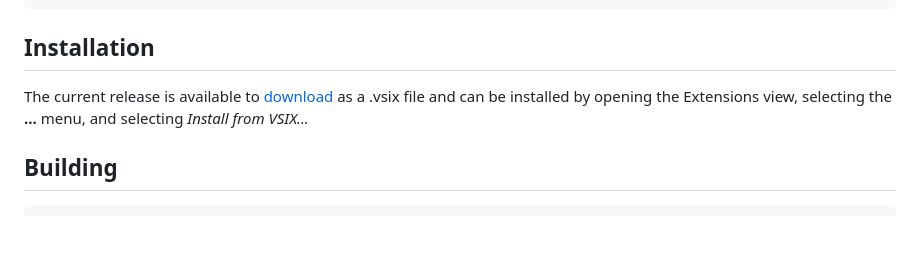
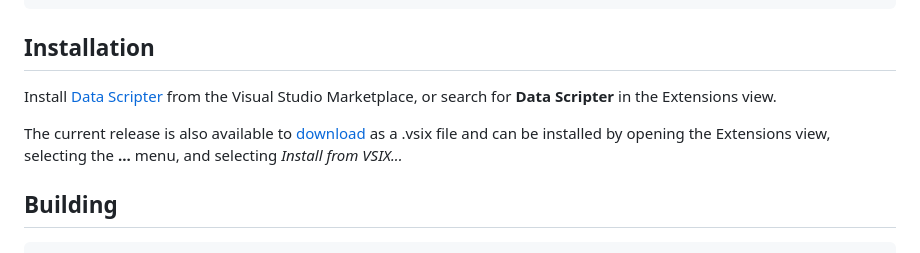
Before and after one commit to loresoft/DataScripter, a Markdown page: README.md, the part around the change. Drawn GitHub-style; blank space fills up the shorter version.

Commit message:
Publish extension to Visual Studio Marketplace
Add OIDC-based publishing to the release workflow, update extension metadata and icon, and document Marketplace installation.

```diff
--- a/README.md
+++ b/README.md
@@ -40,7 +40,9 @@ Skipped columns are only left out of the default query. Add a column back to the
 
 ## Installation
 
-The current release is available to [download](https://github.com/loresoft/DataScripter/releases) as a .vsix file and can be installed by opening the Extensions view, selecting the **...** menu, and selecting *Install from VSIX...*
+Install [Data Scripter](https://marketplace.visualstudio.com/items?itemName=loresoft.data-scripter) from the Visual Studio Marketplace, or search for **Data Scripter** in the Extensions view.
+
+The current release is also available to [download](https://github.com/loresoft/DataScripter/releases) as a .vsix file and can be installed by opening the Extensions view, selecting the **...** menu, and selecting *Install from VSIX...*
 
 ## Building
 
```
Also changed, not shown: logo.png (added), 2 other files.
